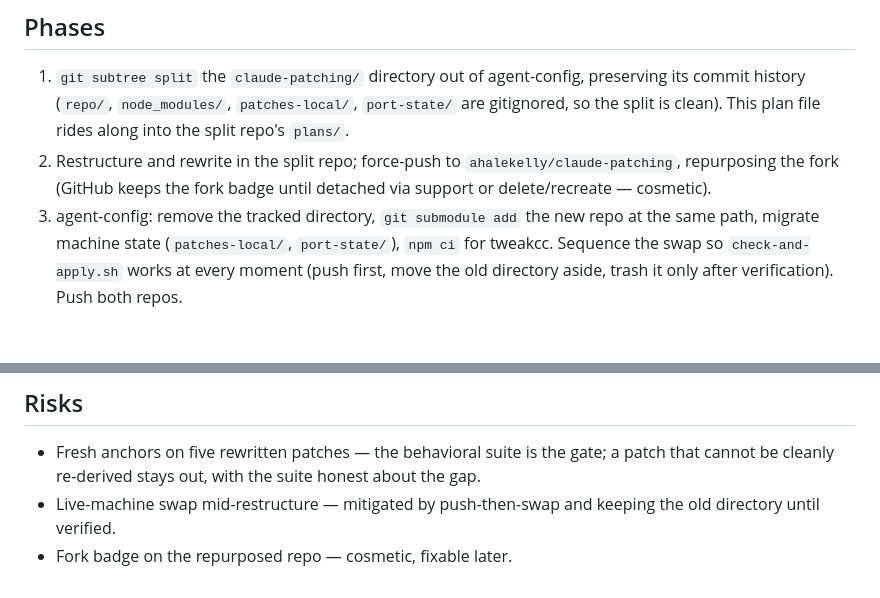
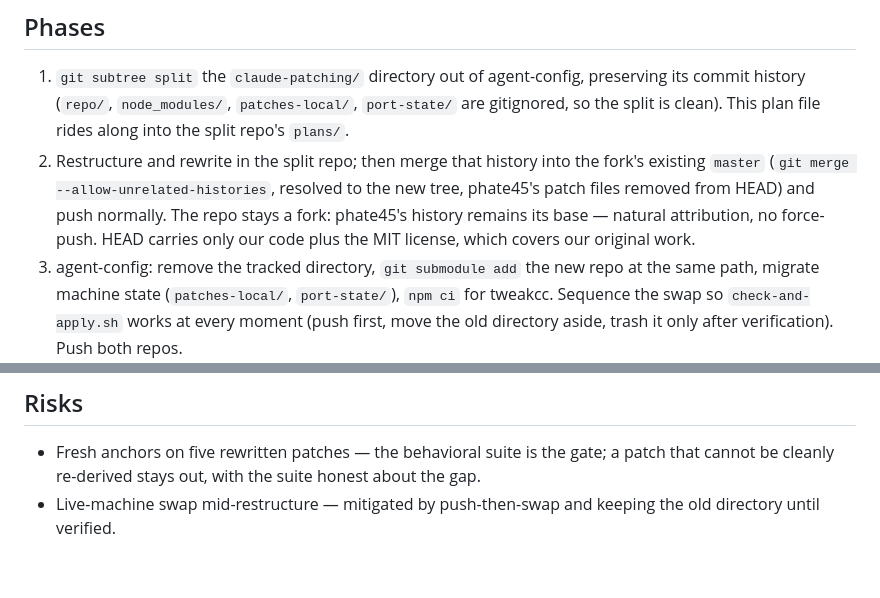
Before and after one commit to ahalekelly/agent-config, a Markdown page: claude-patching/plans/standalone-repo.md, 2 parts joined by grey strips. GitHub-like rendering; blank space fills up the shorter version.

Commit message:
Plan: keep the fork lineage; merge split history instead of force-pushing
Co-Authored-By: Claude Fable 5 <noreply@anthropic.com>

```diff
--- a/claude-patching/plans/standalone-repo.md
+++ b/claude-patching/plans/standalone-repo.md
@@ -35,7 +35,7 @@ Point `port-agent.sh`'s prompt at Piebald-AI/claude-code-system-prompts — per-
 ## Phases
 
 1. `git subtree split` the `claude-patching/` directory out of agent-config, preserving its commit history (`repo/`, `node_modules/`, `patches-local/`, `port-state/` are gitignored, so the split is clean). This plan file rides along into the split repo's `plans/`.
-2. Restructure and rewrite in the split repo; force-push to `ahalekelly/claude-patching`, repurposing the fork (GitHub keeps the fork badge until detached via support or delete/recreate — cosmetic).
+2. Restructure and rewrite in the split repo; then merge that history into the fork's existing `master` (`git merge --allow-unrelated-histories`, resolved to the new tree, phate45's patch files removed from HEAD) and push normally. The repo stays a fork: phate45's history remains its base — natural attribution, no force-push. HEAD carries only our code plus the MIT license, which covers our original work.
 3. agent-config: remove the tracked directory, `git submodule add` the new repo at the same path, migrate machine state (`patches-local/`, `port-state/`), `npm ci` for tweakcc. Sequence the swap so `check-and-apply.sh` works at every moment (push first, move the old directory aside, trash it only after verification). Push both repos.
 
 ## Verification
@@ -49,4 +49,3 @@ Point `port-agent.sh`'s prompt at Piebald-AI/claude-code-system-prompts — per-
 
 - Fresh anchors on five rewritten patches — the behavioral suite is the gate; a patch that cannot be cleanly re-derived stays out, with the suite honest about the gap.
 - Live-machine swap mid-restructure — mitigated by push-then-swap and keeping the old directory until verified.
-- Fork badge on the repurposed repo — cosmetic, fixable later.
```
